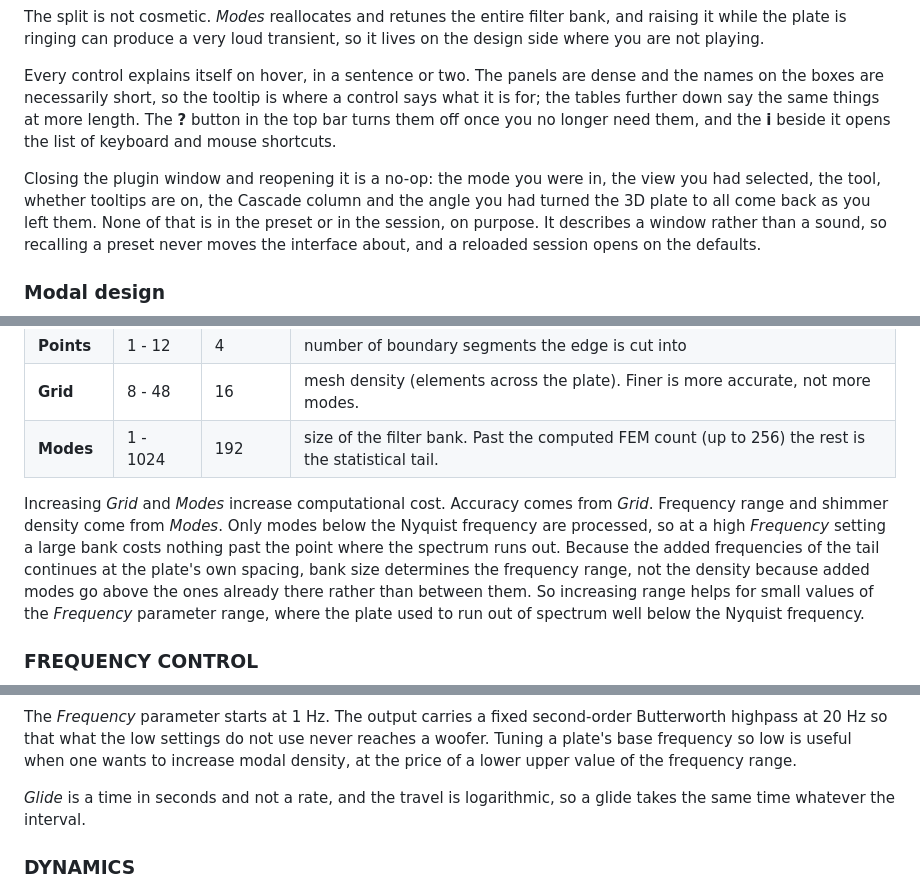
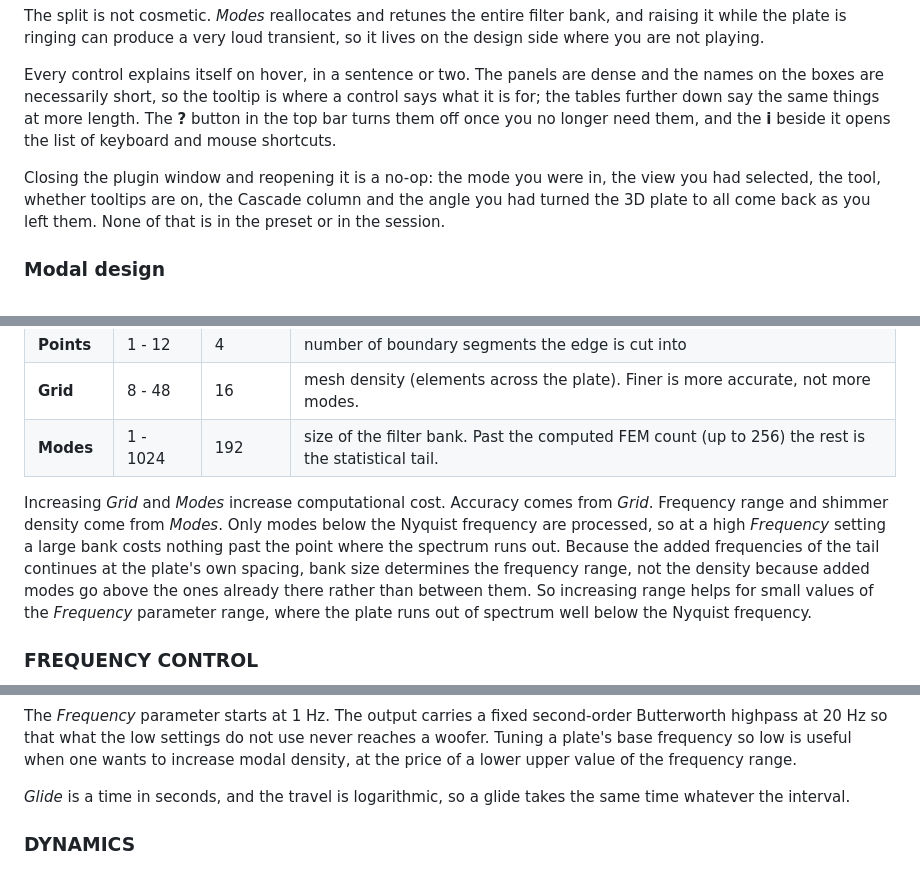
Before and after one commit to odoare/ModalDish, a Markdown page: README.md, 3 parts joined by grey strips. Rendered like a GitHub page.

```diff
--- a/README.md
+++ b/README.md
@@ -110,7 +110,7 @@ The split is not cosmetic. *Modes* reallocates and retunes the entire filter ban
 
 Every control explains itself on hover, in a sentence or two. The panels are dense and the names on the boxes are necessarily short, so the tooltip is where a control says what it is for; the tables further down say the same things at more length. The **?** button in the top bar turns them off once you no longer need them, and the **i** beside it opens the list of keyboard and mouse shortcuts.
 
-Closing the plugin window and reopening it is a no-op: the mode you were in, the view you had selected, the tool, whether tooltips are on, the Cascade column and the angle you had turned the 3D plate to all come back as you left them. None of that is in the preset or in the session, on purpose. It describes a window rather than a sound, so recalling a preset never moves the interface about, and a reloaded session opens on the defaults.
+Closing the plugin window and reopening it is a no-op: the mode you were in, the view you had selected, the tool, whether tooltips are on, the Cascade column and the angle you had turned the 3D plate to all come back as you left them. None of that is in the preset or in the session.
 
 ### Modal design
 
@@ -233,7 +230,7 @@ Every meter in the plugin reads **peak**, held and then falling at 20 dB per sec
 | **Grid** | 8 - 48 | 16 | mesh density (elements across the plate). Finer is more accurate, not more modes. |
 | **Modes** | 1 - 1024 | 192 | size of the filter bank. Past the computed FEM count (up to 256) the rest is the statistical tail. |
 
-Increasing *Grid* and *Modes* increase computational cost. Accuracy comes from *Grid*. Frequency range and shimmer density come from *Modes*. Only modes below the Nyquist frequency are processed, so at a high *Frequency* setting a large bank costs nothing past the point where the spectrum runs out. Because the added frequencies of the tail continues at the plate's own spacing, bank size determines the frequency range, not the density because added modes go above the ones already there rather than between them. So increasing range helps for small values of the *Frequency* parameter range, where the plate used to run out of spectrum well below the Nyquist frequency.
+Increasing *Grid* and *Modes* increase computational cost. Accuracy comes from *Grid*. Frequency range and shimmer density come from *Modes*. Only modes below the Nyquist frequency are processed, so at a high *Frequency* setting a large bank costs nothing past the point where the spectrum runs out. Because the added frequencies of the tail continues at the plate's own spacing, bank size determines the frequency range, not the density because added modes go above the ones already there rather than between them. So increasing range helps for small values of the *Frequency* parameter range, where the plate runs out of spectrum well below the Nyquist frequency.
 
 ### FREQUENCY CONTROL
 
@@ -249,7 +246,7 @@ Increasing *Grid* and *Modes* increase computational cost. Accuracy comes from *
 
 The *Frequency* parameter starts at 1 Hz. The output carries a fixed second-order Butterworth highpass at 20 Hz so that what the low settings do not use never reaches a woofer. Tuning a plate's base frequency so low is useful when one wants to increase modal density, at the price of a lower upper value of the frequency range.
 
-*Glide* is a time in seconds and not a rate, and the travel is logarithmic, so a glide takes the same time whatever the interval.
+*Glide* is a time in seconds, and the travel is logarithmic, so a glide takes the same time whatever the interval.
 
 ### DYNAMICS
 
```
Also changed, not shown: other parts of README.md (+23 -27 lines).
